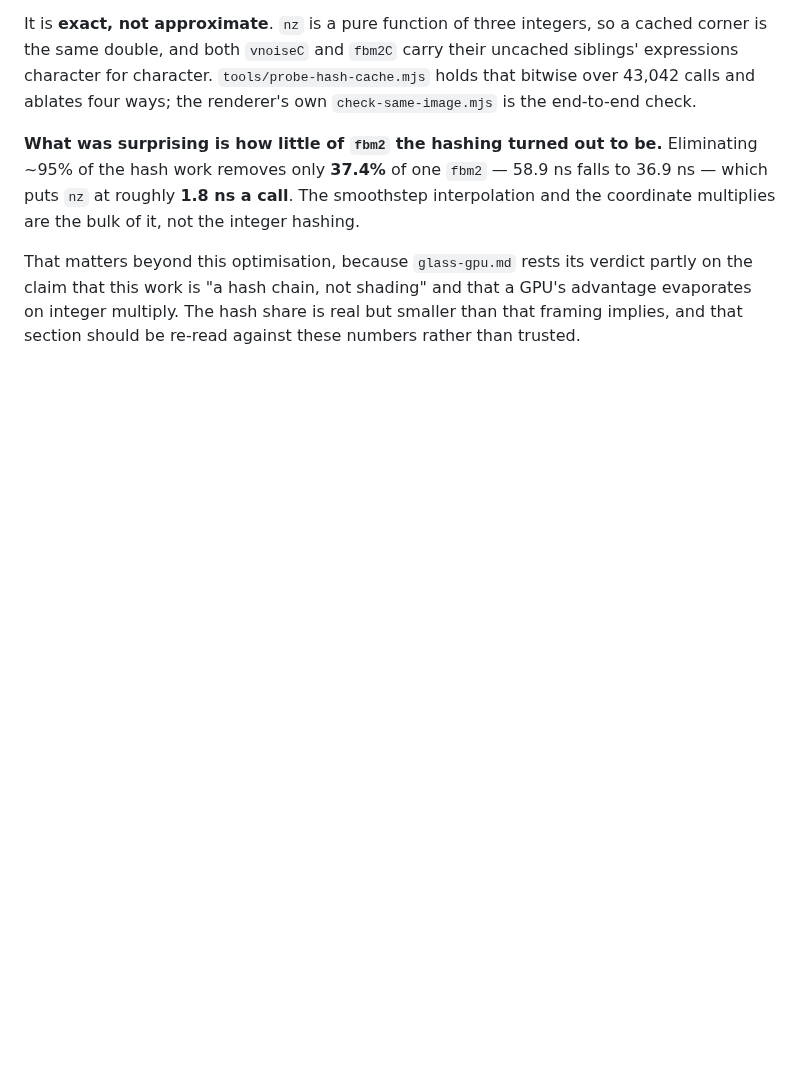
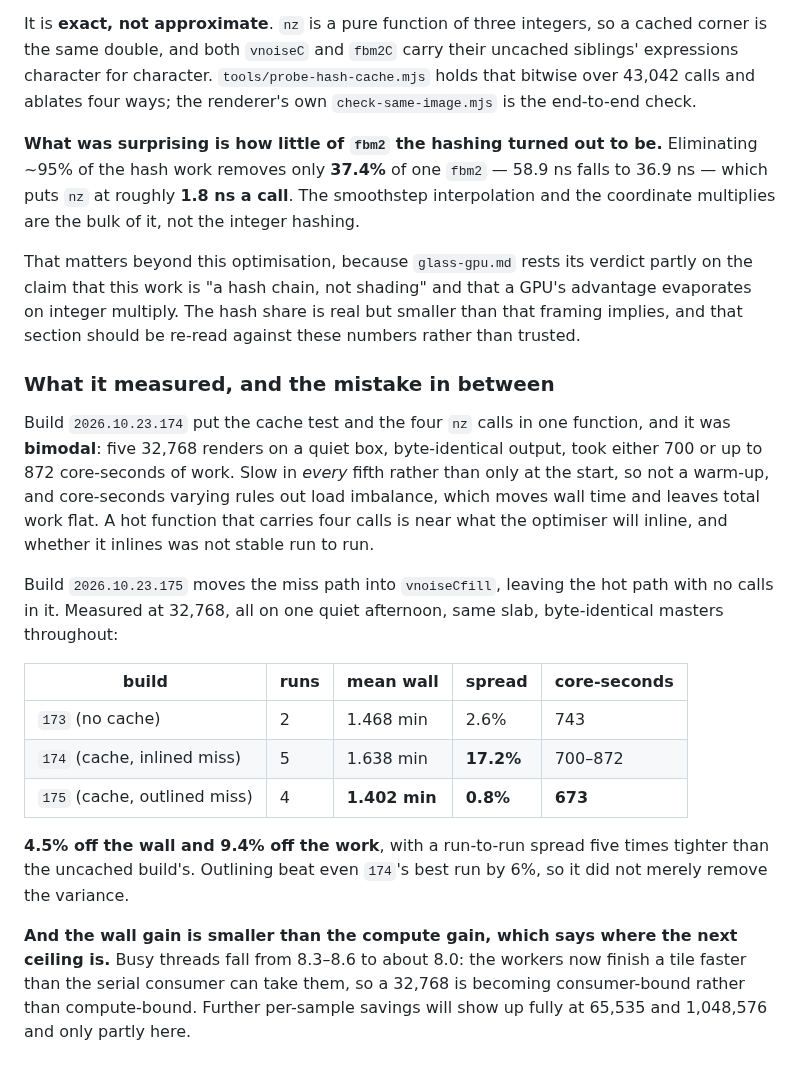
Before and after one commit to kingchddg901/stone-author, a Markdown page: docs/glass-one-pixel.md, the part around the change. GitHub-like rendering; blank space fills up the shorter version.

```diff
--- a/docs/glass-one-pixel.md
+++ b/docs/glass-one-pixel.md
@@ -334,3 +334,30 @@ That matters beyond this optimisation, because `glass-gpu.md` rests its verdict
 that this work is "a hash chain, not shading" and that a GPU's advantage evaporates on integer
 multiply. The hash share is real but smaller than that framing implies, and that section should be
 re-read against these numbers rather than trusted.
+
+### What it measured, and the mistake in between
+
+Build `2026.10.23.174` put the cache test and the four `nz` calls in one function, and it was
+**bimodal**: five 32,768 renders on a quiet box, byte-identical output, took either 700 or up to 872
+core-seconds of work. Slow in *every* fifth rather than only at the start, so not a warm-up, and
+core-seconds varying rules out load imbalance, which moves wall time and leaves total work flat. A
+hot function that carries four calls is near what the optimiser will inline, and whether it inlines
+was not stable run to run.
+
+Build `2026.10.23.175` moves the miss path into `vnoiseCfill`, leaving the hot path with no calls in
+it. Measured at 32,768, all on one quiet afternoon, same slab, byte-identical masters throughout:
+
+| build | runs | mean wall | spread | core-seconds |
+| --- | --- | --- | --- | --- |
+| `173` (no cache) | 2 | 1.468 min | 2.6% | 743 |
+| `174` (cache, inlined miss) | 5 | 1.638 min | **17.2%** | 700–872 |
+| `175` (cache, outlined miss) | 4 | **1.402 min** | **0.8%** | **673** |
+
+**4.5% off the wall and 9.4% off the work**, with a run-to-run spread five times tighter than the
+uncached build's. Outlining beat even `174`'s best run by 6%, so it did not merely remove the
+variance.
+
+**And the wall gain is smaller than the compute gain, which says where the next ceiling is.** Busy
+threads fall from 8.3–8.6 to about 8.0: the workers now finish a tile faster than the serial
+consumer can take them, so a 32,768 is becoming consumer-bound rather than compute-bound. Further
+per-sample savings will show up fully at 65,535 and 1,048,576 and only partly here.
```
Also changed, not shown: docs/master-timing.md (+23 -0 lines).
